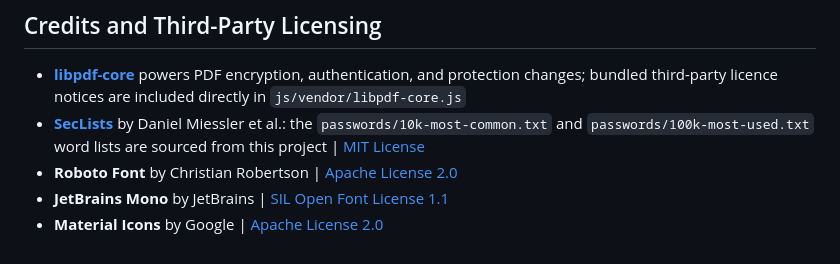
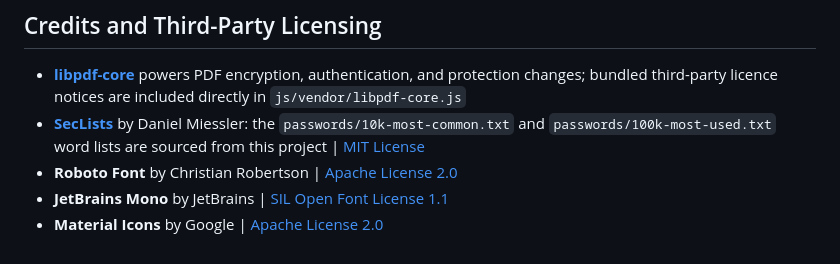
Before and after one commit to bradsec/pdfprotect, a Markdown page: README.md, the part around the change. Rendered like a GitHub page.

```diff
--- a/README.md
+++ b/README.md
@@ -64,7 +64,7 @@ PDF Protect runs client-side, so performance depends on the browser, device, and
 ## Credits and Third-Party Licensing
 
 - **[libpdf-core](https://github.com/libpdf-js/core)** powers PDF encryption, authentication, and protection changes; bundled third-party licence notices are included directly in `js/vendor/libpdf-core.js`
-- **[SecLists](https://github.com/danielmiessler/SecLists)** by Daniel Miessler et al.: the `passwords/10k-most-common.txt` and `passwords/100k-most-used.txt` word lists are sourced from this project | [MIT License](https://github.com/danielmiessler/SecLists/blob/master/LICENSE)
+- **[SecLists](https://github.com/danielmiessler/SecLists)** by Daniel Miessler: the `passwords/10k-most-common.txt` and `passwords/100k-most-used.txt` word lists are sourced from this project | [MIT License](https://github.com/danielmiessler/SecLists/blob/master/LICENSE)
 - **Roboto Font** by Christian Robertson | [Apache License 2.0](https://www.apache.org/licenses/LICENSE-2.0)
 - **JetBrains Mono** by JetBrains | [SIL Open Font License 1.1](https://openfontlicense.org/)
 - **Material Icons** by Google | [Apache License 2.0](https://www.apache.org/licenses/LICENSE-2.0)
```
